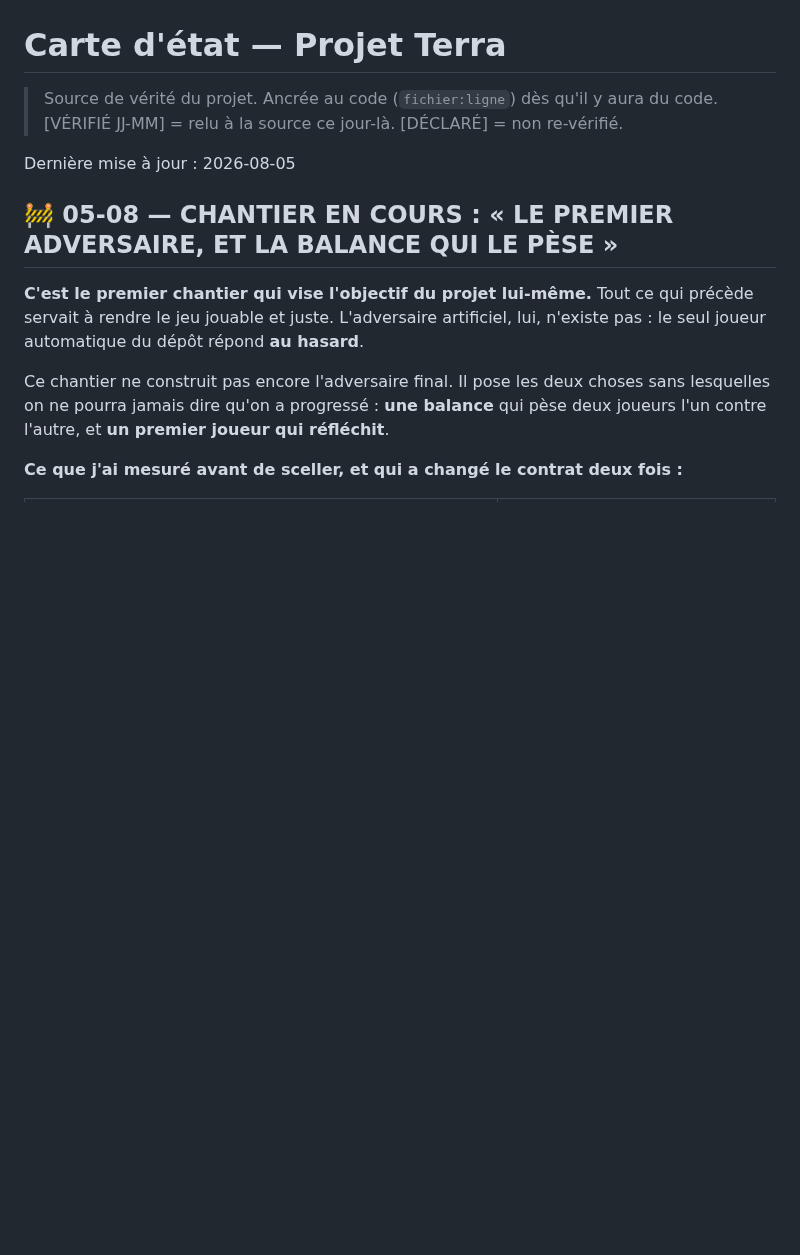
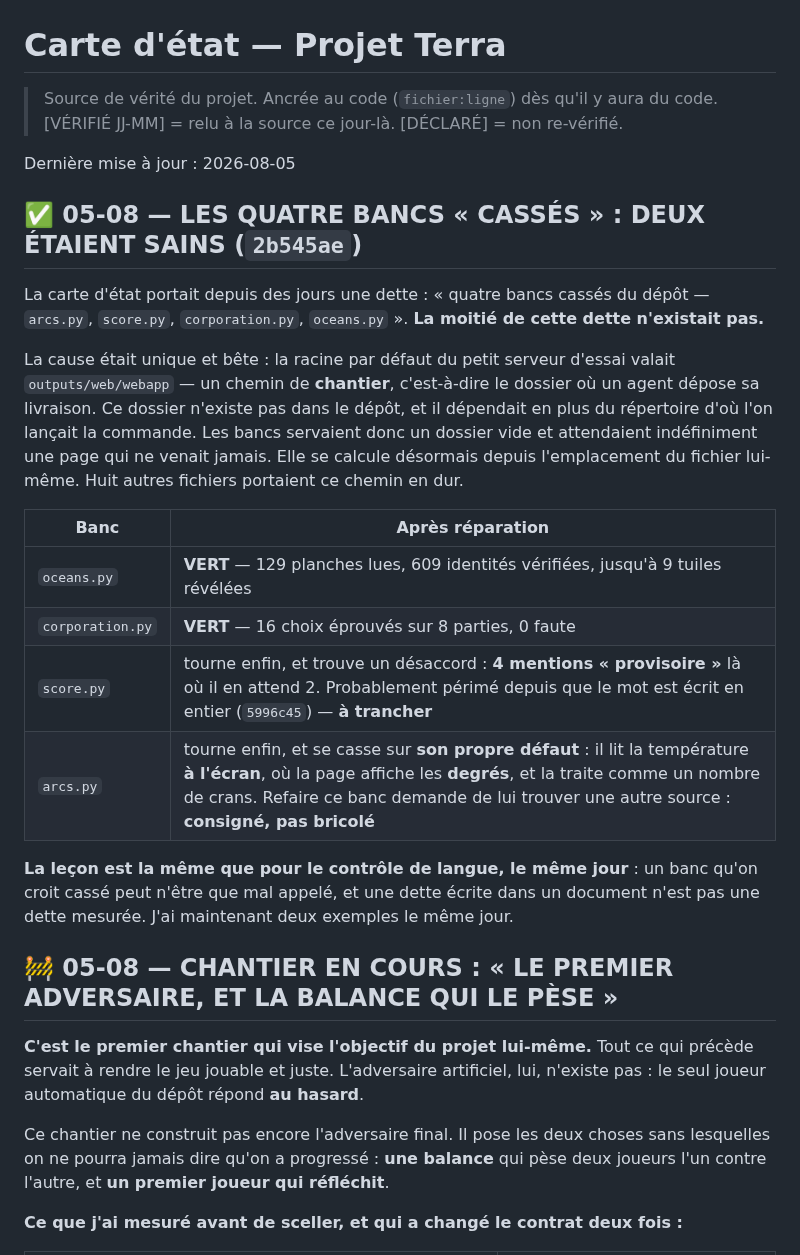
Before and after one commit to Alexry375/Terra, a Markdown page: docs/CTO_STATE.md, the part around the change. Rendered like a GitHub page; blank space fills up the shorter version.

Commit message:
carte d'etat : deux des quatre bancs casses n'avaient aucun defaut
Meme lecon que pour le controle de langue le meme jour : un banc qu'on croit
casse peut n'etre que mal appele, et une dette ecrite dans un document n'est pas
une dette mesuree.

Co-Authored-By: Claude Opus 5 (1M context) <noreply@anthropic.com>

```diff
--- a/docs/CTO_STATE.md
+++ b/docs/CTO_STATE.md
@@ -4,6 +4,31 @@
 > code. [VÉRIFIÉ JJ-MM] = relu à la source ce jour-là. [DÉCLARÉ] = non re-vérifié.
 
 Dernière mise à jour : 2026-08-05
+
+## ✅ 05-08 — LES QUATRE BANCS « CASSÉS » : DEUX ÉTAIENT SAINS (`2b545ae`)
+
+La carte d'état portait depuis des jours une dette : « quatre bancs cassés du
+dépôt — `arcs.py`, `score.py`, `corporation.py`, `oceans.py` ». **La moitié de
+cette dette n'existait pas.**
+
+La cause était unique et bête : la racine par défaut du petit serveur d'essai
+valait `outputs/web/webapp` — un chemin de **chantier**, c'est-à-dire le dossier
+où un agent dépose sa livraison. Ce dossier n'existe pas dans le dépôt, et il
+dépendait en plus du répertoire d'où l'on lançait la commande. Les bancs
+servaient donc un dossier vide et attendaient indéfiniment une page qui ne
+venait jamais. Elle se calcule désormais depuis l'emplacement du fichier
+lui-même. Huit autres fichiers portaient ce chemin en dur.
+
+| Banc | Après réparation |
+|---|---|
+| `oceans.py` | **VERT** — 129 planches lues, 609 identités vérifiées, jusqu'à 9 tuiles révélées |
+| `corporation.py` | **VERT** — 16 choix éprouvés sur 8 parties, 0 faute |
+| `score.py` | tourne enfin, et trouve un désaccord : **4 mentions « provisoire »** là où il en attend 2. Probablement périmé depuis que le mot est écrit en entier (`5996c45`) — **à trancher** |
+| `arcs.py` | tourne enfin, et se casse sur **son propre défaut** : il lit la température **à l'écran**, où la page affiche les **degrés**, et la traite comme un nombre de crans. Refaire ce banc demande de lui trouver une autre source : **consigné, pas bricolé** |
+
+**La leçon est la même que pour le contrôle de langue, le même jour** : un banc
+qu'on croit cassé peut n'être que mal appelé, et une dette écrite dans un
+document n'est pas une dette mesurée. J'ai maintenant deux exemples le même jour.
 
 ## 🚧 05-08 — CHANTIER EN COURS : « LE PREMIER ADVERSAIRE, ET LA BALANCE QUI LE PÈSE »
 
```
